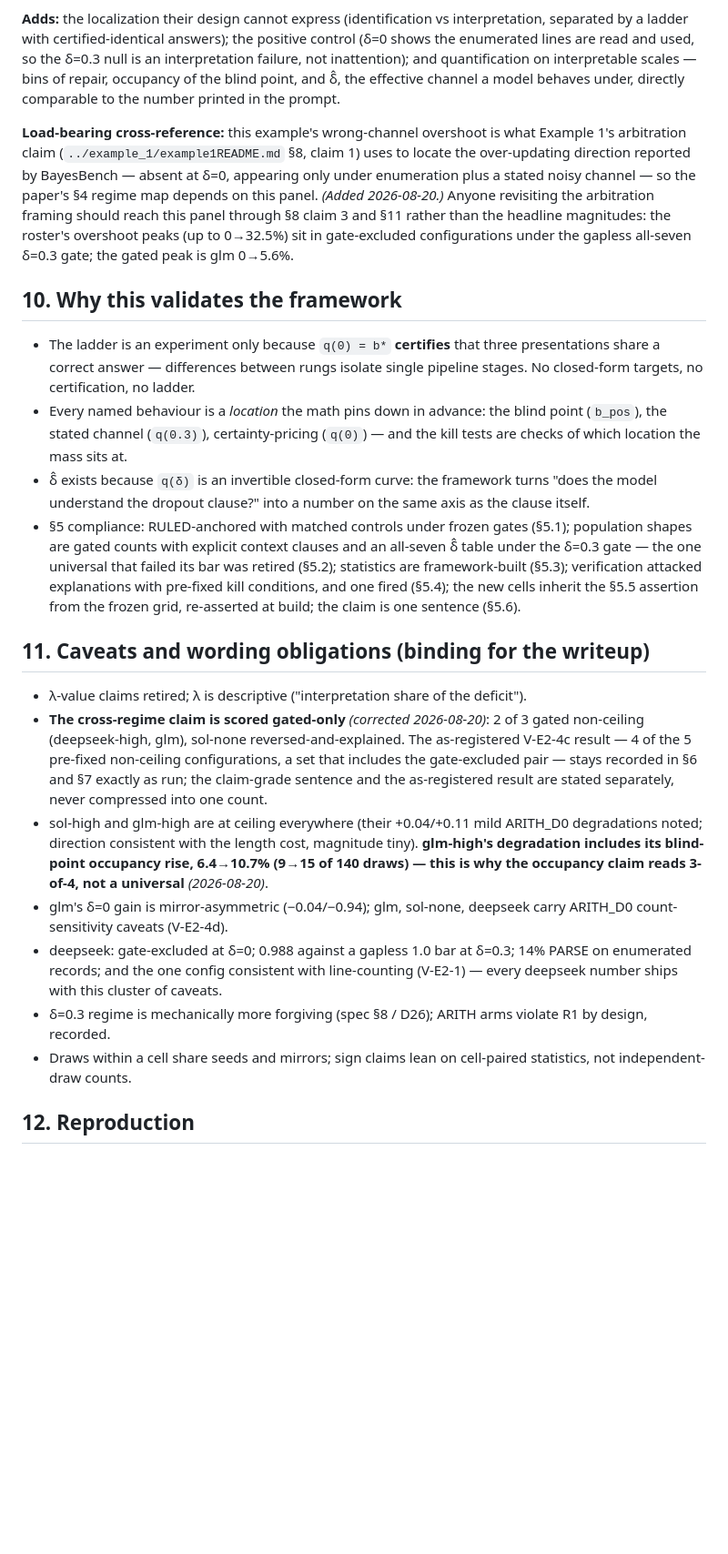
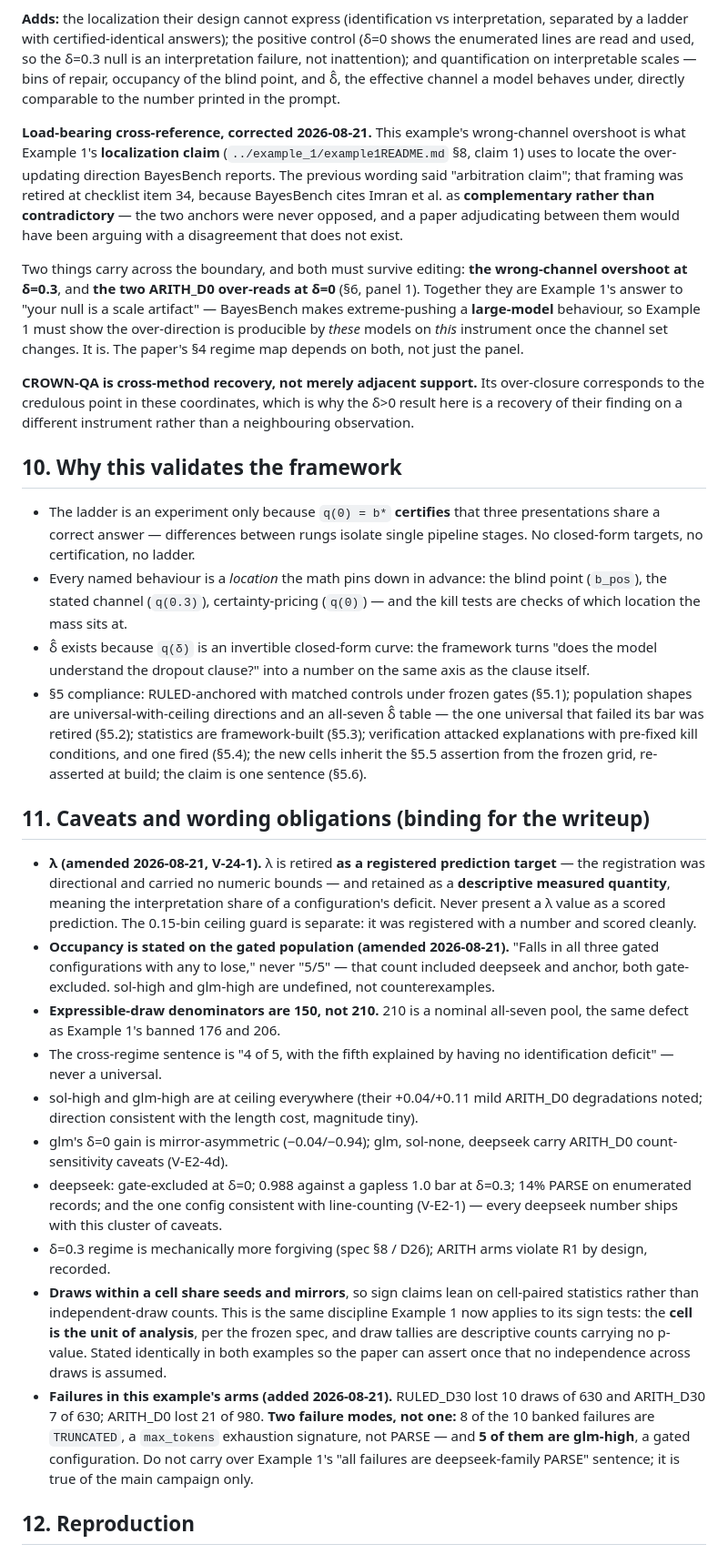
Before and after one commit to akhan531/Control-On-LLMs, a Markdown page: scratch_2_4c/example_2/example2README.md, the part around one of its changes. Shown at 91% size. GitHub-like rendering; blank space fills up the shorter version.

```diff
--- a/scratch_2_4c/example_2/example2README.md
+++ b/scratch_2_4c/example_2/example2README.md
@@ -257,15 +243,24 @@ interpretation failure, not inattention); and quantification on interpretable sc
 — bins of repair, occupancy of the blind point, and δ̂, the effective channel a model
 behaves under, directly comparable to the number printed in the prompt.
 
-**Load-bearing cross-reference:** this example's wrong-channel overshoot is what
-Example 1's arbitration claim (`../example_1/example1README.md` §8, claim 1) uses to
-locate the over-updating direction reported by BayesBench — absent at δ=0, appearing
-only under enumeration plus a stated noisy channel — so the paper's §4 regime map
-depends on this panel. *(Added 2026-08-20.)* Anyone revisiting the arbitration
-framing should reach this panel through §8 claim 3 and §11 rather than the headline
-magnitudes: the roster's overshoot peaks (up to 0→32.5%) sit in gate-excluded
-configurations under the gapless all-seven δ=0.3 gate; the gated peak is glm
-0→5.6%.
+**Load-bearing cross-reference, corrected 2026-08-21.** This example's wrong-channel
+overshoot is what Example 1's **localization claim** (`../example_1/example1README.md` §8,
+claim 1) uses to locate the over-updating direction BayesBench reports. The previous wording
+said "arbitration claim"; that framing was retired at checklist item 34, because BayesBench
+cites Imran et al. as **complementary rather than contradictory** — the two anchors were never
+opposed, and a paper adjudicating between them would have been arguing with a disagreement
+that does not exist.
+
+Two things carry across the boundary, and both must survive editing: **the wrong-channel
+overshoot at δ=0.3**, and **the two ARITH_D0 over-reads at δ=0** (§6, panel 1). Together they
+are Example 1's answer to "your null is a scale artifact" — BayesBench makes extreme-pushing
+a **large-model** behaviour, so Example 1 must show the over-direction is producible by *these*
+models on *this* instrument once the channel set changes. It is. The paper's §4 regime map
+depends on both, not just the panel.
+
+**CROWN-QA is cross-method recovery, not merely adjacent support.** Its over-closure
+corresponds to the credulous point in these coordinates, which is why the δ>0 result here is a
+recovery of their finding on a different instrument rather than a neighbouring observation.
 
 ## 10. Why this validates the framework
 
@@ -279,27 +274,28 @@ configurations under the gapless all-seven δ=0.3 gate; the gated peak is glm
   "does the model understand the dropout clause?" into a number on the same axis as
   the clause itself.
 - §5 compliance: RULED-anchored with matched controls under frozen gates (§5.1);
-  population shapes are gated counts with explicit context clauses and an all-seven
-  δ̂ table under the δ=0.3 gate — the one universal that failed its bar was retired
-  (§5.2); statistics are framework-built (§5.3); verification attacked explanations
-  with pre-fixed kill conditions, and one fired (§5.4); the new cells inherit the
-  §5.5 assertion from the frozen grid, re-asserted at build; the claim is one
-  sentence (§5.6).
+  population shapes are universal-with-ceiling directions and an all-seven δ̂ table —
+  the one universal that failed its bar was retired (§5.2); statistics are
+  framework-built (§5.3); verification attacked explanations with pre-fixed kill
+  conditions, and one fired (§5.4); the new cells inherit the §5.5 assertion from the
+  frozen grid, re-asserted at build; the claim is one sentence (§5.6).
 
 ## 11. Caveats and wording obligations (binding for the writeup)
 
-- λ-value claims retired; λ is descriptive ("interpretation share of the deficit").
-- **The cross-regime claim is scored gated-only** *(corrected 2026-08-20)*: 2 of 3
-  gated non-ceiling (deepseek-high, glm), sol-none reversed-and-explained. The
-  as-registered V-E2-4c result — 4 of the 5 pre-fixed non-ceiling configurations,
-  a set that includes the gate-excluded pair — stays recorded in §6 and §7 exactly
-  as run; the claim-grade sentence and the as-registered result are stated
-  separately, never compressed into one count.
+- **λ (amended 2026-08-21, V-24-1).** λ is retired **as a registered prediction target** —
+  the registration was directional and carried no numeric bounds — and retained as a
+  **descriptive measured quantity**, meaning the interpretation share of a configuration's
+  deficit. Never present a λ value as a scored prediction. The 0.15-bin ceiling guard is
+  separate: it was registered with a number and scored cleanly.
+- **Occupancy is stated on the gated population (amended 2026-08-21).** "Falls in all three
+  gated configurations with any to lose," never "5/5" — that count included deepseek and
+  anchor, both gate-excluded. sol-high and glm-high are undefined, not counterexamples.
+- **Expressible-draw denominators are 150, not 210.** 210 is a nominal all-seven pool, the
+  same defect as Example 1's banned 176 and 206.
+- The cross-regime sentence is "4 of 5, with the fifth explained by having no
+  identification deficit" — never a universal.
 - sol-high and glm-high are at ceiling everywhere (their +0.04/+0.11 mild ARITH_D0
   degradations noted; direction consistent with the length cost, magnitude tiny).
-  **glm-high's degradation includes its blind-point occupancy rise, 6.4→10.7%
-  (9→15 of 140 draws) — this is why the occupancy claim reads 3-of-4, not a
-  universal** *(2026-08-20)*.
 - glm's δ=0 gain is mirror-asymmetric (−0.04/−0.94); glm, sol-none, deepseek carry
   ARITH_D0 count-sensitivity caveats (V-E2-4d).
 - deepseek: gate-excluded at δ=0; 0.988 against a gapless 1.0 bar at δ=0.3; 14%
@@ -307,8 +303,16 @@ configurations under the gapless all-seven δ=0.3 gate; the gated peak is glm
   (V-E2-1) — every deepseek number ships with this cluster of caveats.
 - δ=0.3 regime is mechanically more forgiving (spec §8 / D26); ARITH arms violate R1
   by design, recorded.
-- Draws within a cell share seeds and mirrors; sign claims lean on cell-paired
-  statistics, not independent-draw counts.
+- **Draws within a cell share seeds and mirrors**, so sign claims lean on cell-paired
+  statistics rather than independent-draw counts. This is the same discipline Example 1 now
+  applies to its sign tests: the **cell is the unit of analysis**, per the frozen spec, and
+  draw tallies are descriptive counts carrying no p-value. Stated identically in both examples
+  so the paper can assert once that no independence across draws is assumed.
+- **Failures in this example's arms (added 2026-08-21).** RULED_D30 lost 10 draws of 630 and
+  ARITH_D30 7 of 630; ARITH_D0 lost 21 of 980. **Two failure modes, not one:** 8 of the 10
+  banked failures are `TRUNCATED`, a `max_tokens` exhaustion signature, not PARSE — and **5 of
+  them are glm-high**, a gated configuration. Do not carry over Example 1's "all failures are
+  deepseek-family PARSE" sentence; it is true of the main campaign only.
 
 ## 12. Reproduction
 
```
Also changed, not shown: other parts of scratch_2_4c/example_2/example2README.md (+83 -97 lines).
